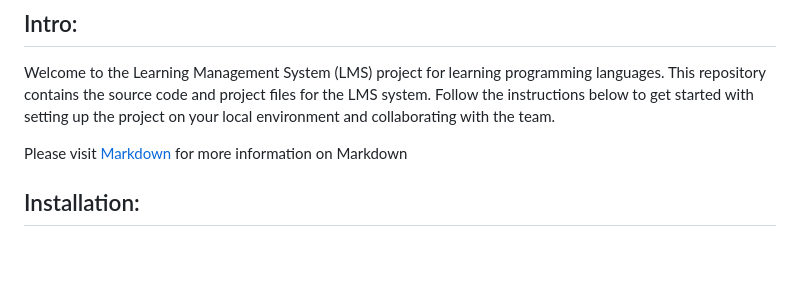
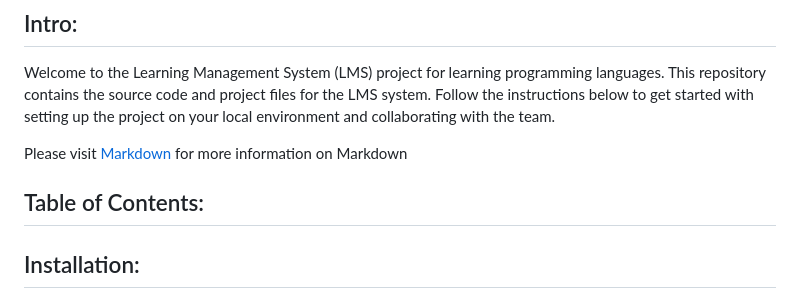
Before and after one commit to The-Digital-Dilemma/GetIT, a Markdown page: README.md, the part around one of its changes. GitHub-like rendering; blank space fills up the shorter version.

```diff
--- a/README.md
+++ b/README.md
@@ -4,6 +4,7 @@
 Welcome to the Learning Management System (LMS) project for learning programming languages. This repository contains the source code and project files for the LMS system. Follow the instructions below to get started with setting up the project on your local environment and collaborating with the team.
 
 Please visit [Markdown](#https://code.visualstudio.com/Docs/languages/markdown) for more information on Markdown
+## Table of Contents:
 
 ## Installation:
 
```
Also changed, not shown: other parts of README.md (+2 -2 lines).
